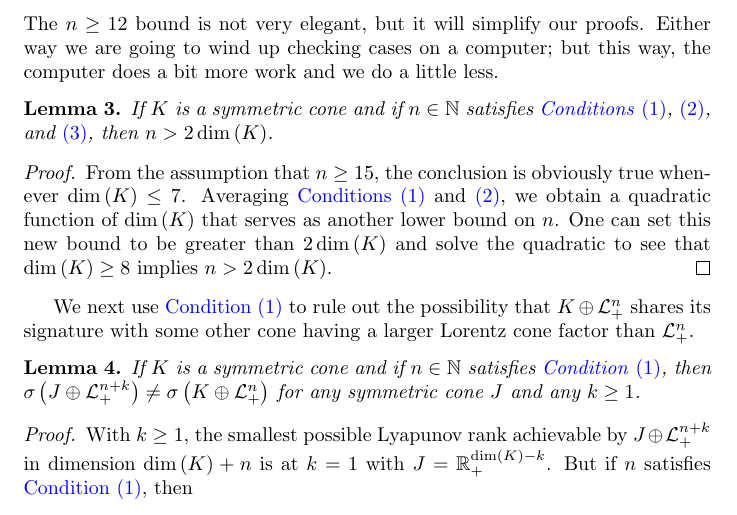
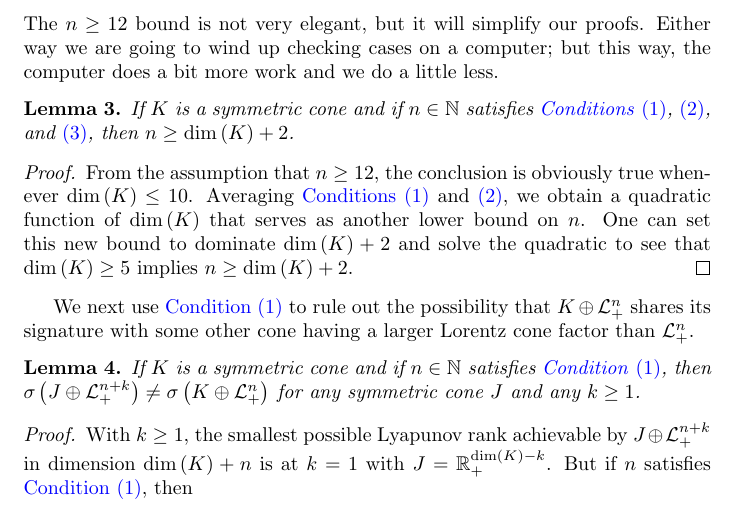
Before and after one commit to orlitzky/the_uniqueness_of_lyapunov_rank_among_symmetric_cones, a LaTeX paper (the_uniqueness_of_lyapunov_rank_among_symmetric_cones.tex): part of page 9 of 20, cut so that both start at the same text. Compiled offline with pdfLaTeX.

Commit message:
Change the fourth lower bound (Lemma 3) to n >= d+2
This is all that is actually needed to prove the "no smaller factors"
lemma.

```diff
--- a/the_uniqueness_of_lyapunov_rank_among_symmetric_cones.tex
+++ b/the_uniqueness_of_lyapunov_rank_among_symmetric_cones.tex
@@ -764,17 +764,17 @@
 
     \begin{lemma}\label{lem:condition4}
       If $K$ is a symmetric cone and if $n \in \Nn[1]$ satisfies
-      \cref{itm:condition1,itm:condition2,itm:condition3}, then $n >
-      2\dim\of{K}$.
-
-      \begin{proof}
-        From the assumption that $n \ge 15$, the conclusion is
-        obviously true whenever $\dim\of{K} \le 7$. Averaging
+      \cref{itm:condition1,itm:condition2,itm:condition3}, then $n \ge
+      \dim\of{K} + 2$.
+
+      \begin{proof}
+        From the assumption that $n \ge 12$, the conclusion is
+        obviously true whenever $\dim\of{K} \le 10$. Averaging
         \cref{itm:condition1,itm:condition2}, we obtain a quadratic
         function of $\dim\of{K}$ that serves as another lower bound on
-        $n$. One can set this new bound to be greater than
-        $2\dim\of{K}$ and solve the quadratic to see that
-        $\dim\of{K} \ge 8$ implies $n > 2\dim\of{K}$.
+        $n$. One can set this new bound to dominate $\dim\of{K} + 2$
+        and solve the quadratic to see that $\dim\of{K} \ge 5$ implies
+        $n \ge \dim\of{K} + 2$.
       \end{proof}
     \end{lemma}
 
```
Also changed, not shown: 1 other file.
